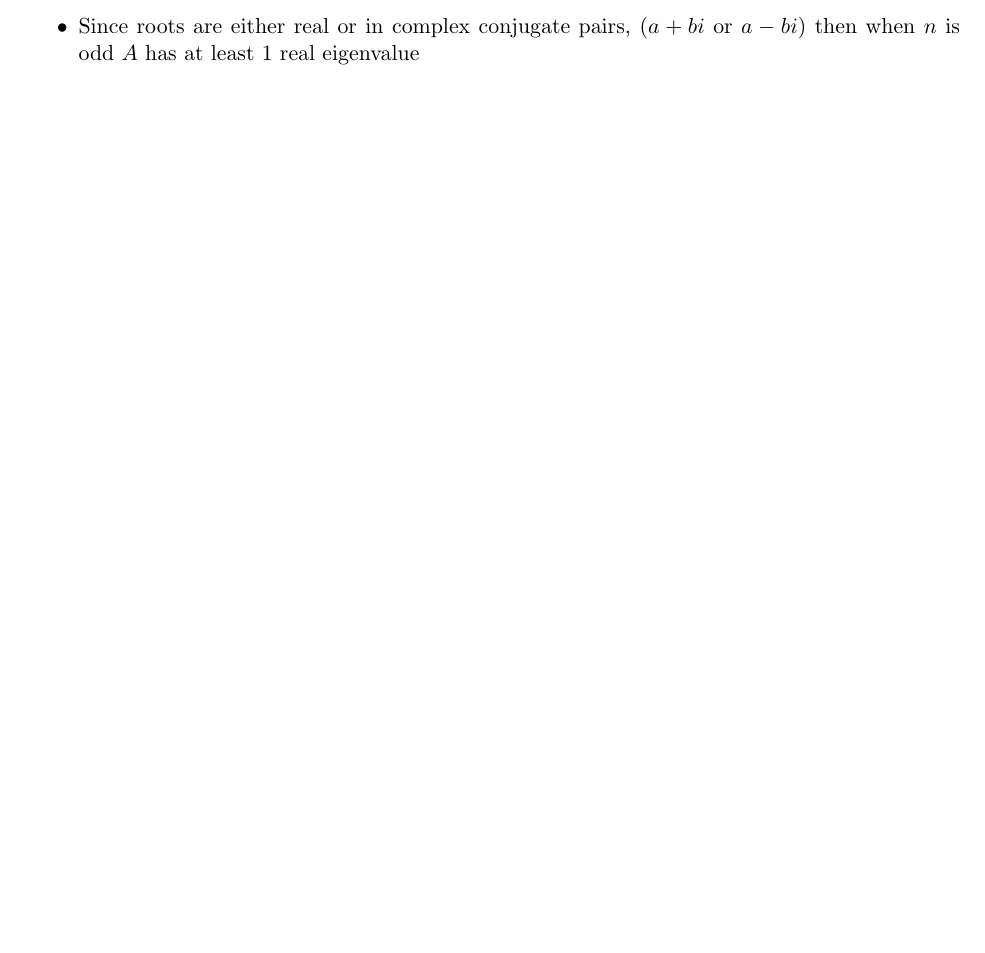
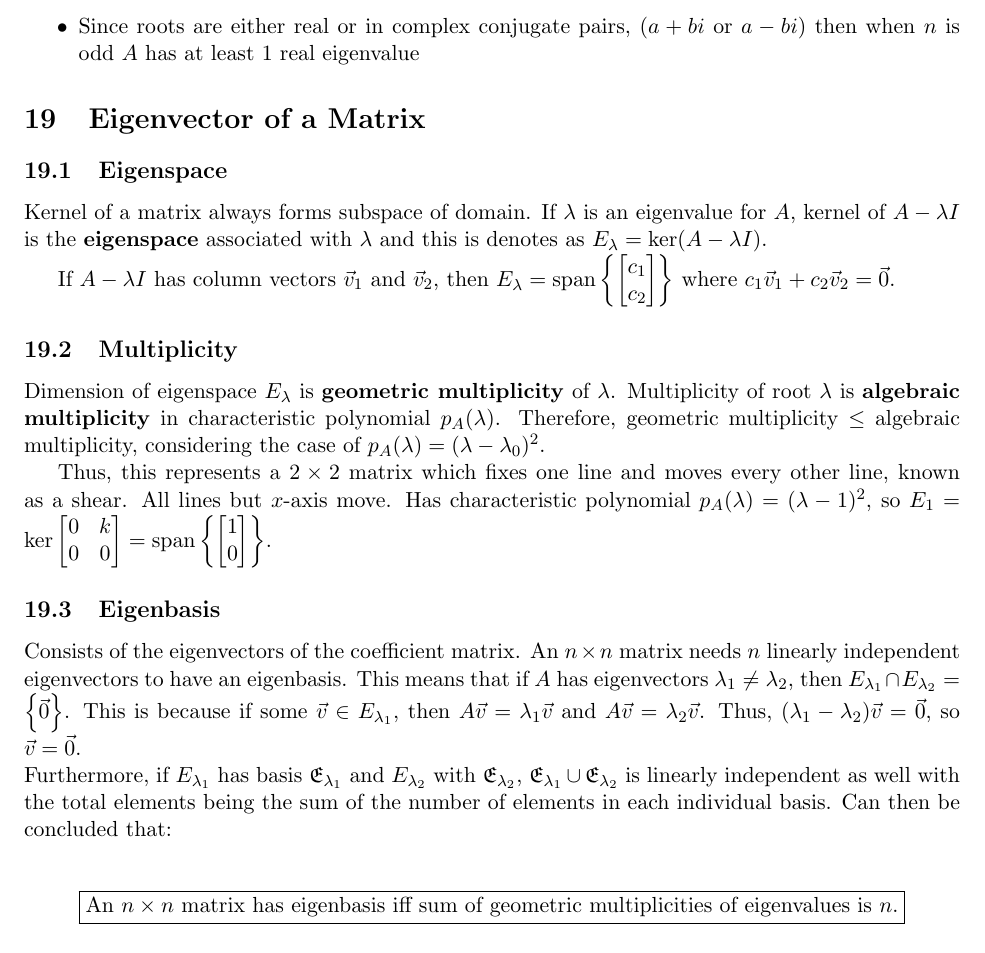
Before and after one commit to sidnb13/latex-class-notes, a LaTeX document (linear-algebra-reference/linear-algebra.tex, which reads linear-algebra-reference/tex/19_matrix-eigenvector.tex): part of page 25 of 25, cut so that both start at the same text. Compiled offline with pdfLaTeX.

Commit message:
Finished eigenvectors of a matrix

```diff
--- a/linear-algebra-reference/linear-algebra.tex
+++ b/linear-algebra-reference/linear-algebra.tex
@@ -91,5 +91,8 @@
 \section{Eigenvalue of a Matrix}
 \input{tex/18_matrix-eigenvalues.tex}
 
+\section{Eigenvector of a Matrix}
+\input{tex/19_matrix-eigenvector.tex}
+
 % -------------------------------------
 \end{document}
--- /dev/null
+++ b/linear-algebra-reference/tex/19_matrix-eigenvector.tex
@@ -0,0 +1,33 @@
+\subsection{Eigenspace}
+
+Kernel of a matrix always forms subspace of domain. If $\lambda$ is an eigenvalue for $A$,
+kernel of $A-\lambda I$ is the \textbf{eigenspace} associated with $\lambda$ and
+this is denotes as $E_\lambda=\mathrm{ker}(A-\lambda I)$.
+
+If $A-\lambda I$ has column vectors $\vec{v}_1$ and $\vec{v}_2$, then
+$E_\lambda=\mathrm{span}\left\{\begin{bmatrix}c_1\\c_2\end{bmatrix}\right\}$ where $c_1\vec{v}_1+c_2\vec{v}_2=\vec{0}$.
+
+\subsection{Multiplicity}
+
+Dimension of eigenspace $E_\lambda$ is \textbf{geometric multiplicity} of $\lambda$.
+Multiplicity of root $\lambda$ is \textbf{algebraic multiplicity} in characteristic polynomial $p_A(\lambda)$.
+Therefore, geometric multiplicity $\leq$ algebraic multiplicity, considering the case of $p_A(\lambda)=(\lambda-\lambda_0)^2$.
+
+Thus, this represents a $2\times 2$ matrix which fixes one line and moves every other line, known as a shear. All lines but $x$-axis move.
+Has characteristic polynomial $p_A(\lambda)=(\lambda-1)^2$, so $E_1=\mathrm{ker}\begin{bmatrix}0&k\\0&0\end{bmatrix}=\mathrm{span}\left\{\begin{bmatrix}1\\0\end{bmatrix}\right\}$.
+
+\subsection{Eigenbasis}
+
+Consists of the eigenvectors of the coefficient matrix. An $n\times n$ matrix needs $n$ linearly independent
+eigenvectors to have an eigenbasis. This means that if $A$ has eigenvectors $\lambda_1\neq\lambda_2$, then $E_{\lambda_1}\cap E_{\lambda_2}=\left\{\vec{0}\right\}$.
+This is because if some $\vec{v}\in E_{\lambda_1}$, then $A\vec{v}=\lambda_1\vec{v}$ and $A\vec{v}=\lambda_2\vec{v}$.
+Thus, $(\lambda_1-\lambda_2)\vec{v}=\vec{0}$, so $\vec{v}=\vec{0}$.
+
+\noindent
+Furthermore, if $E_{\lambda_1}$ has basis $\mathfrak{E}_{\lambda_1}$ and $E_{\lambda_2}$ with $\mathfrak{E}_{\lambda_2}$, $\mathfrak{E}_{\lambda_1}\cup \mathfrak{E}_{\lambda_2}$ is linearly independent as well
+with the total elements being the sum of the number of elements in each individual basis.
+Can then be concluded that:
+
+$$
+\boxed{\text{An $n\times n$ matrix has eigenbasis iff sum of geometric multiplicities of eigenvalues is $n$.}}
+$$
```
Also changed, not shown: linear-algebra-reference/output/linear-algebra.pdf.
